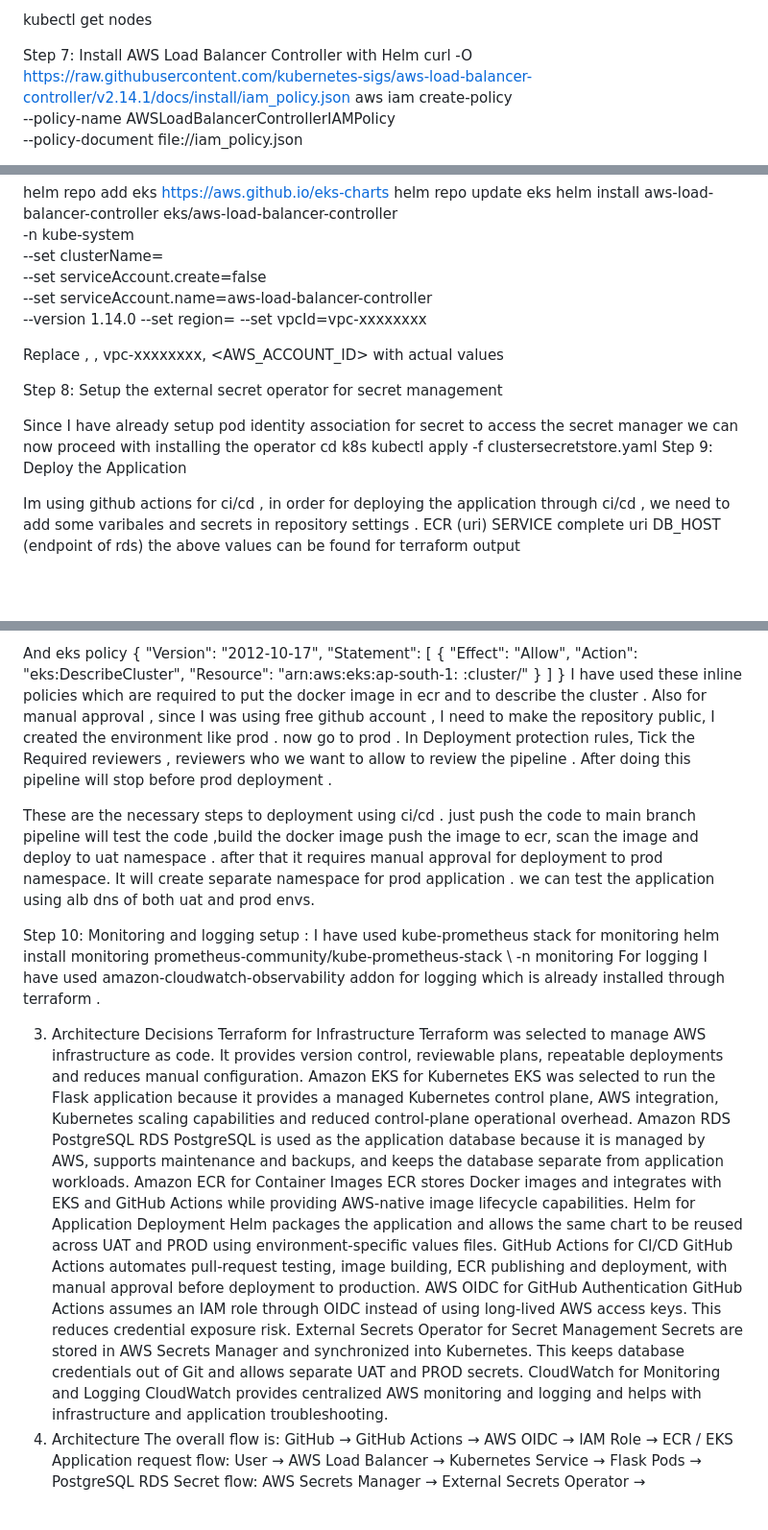
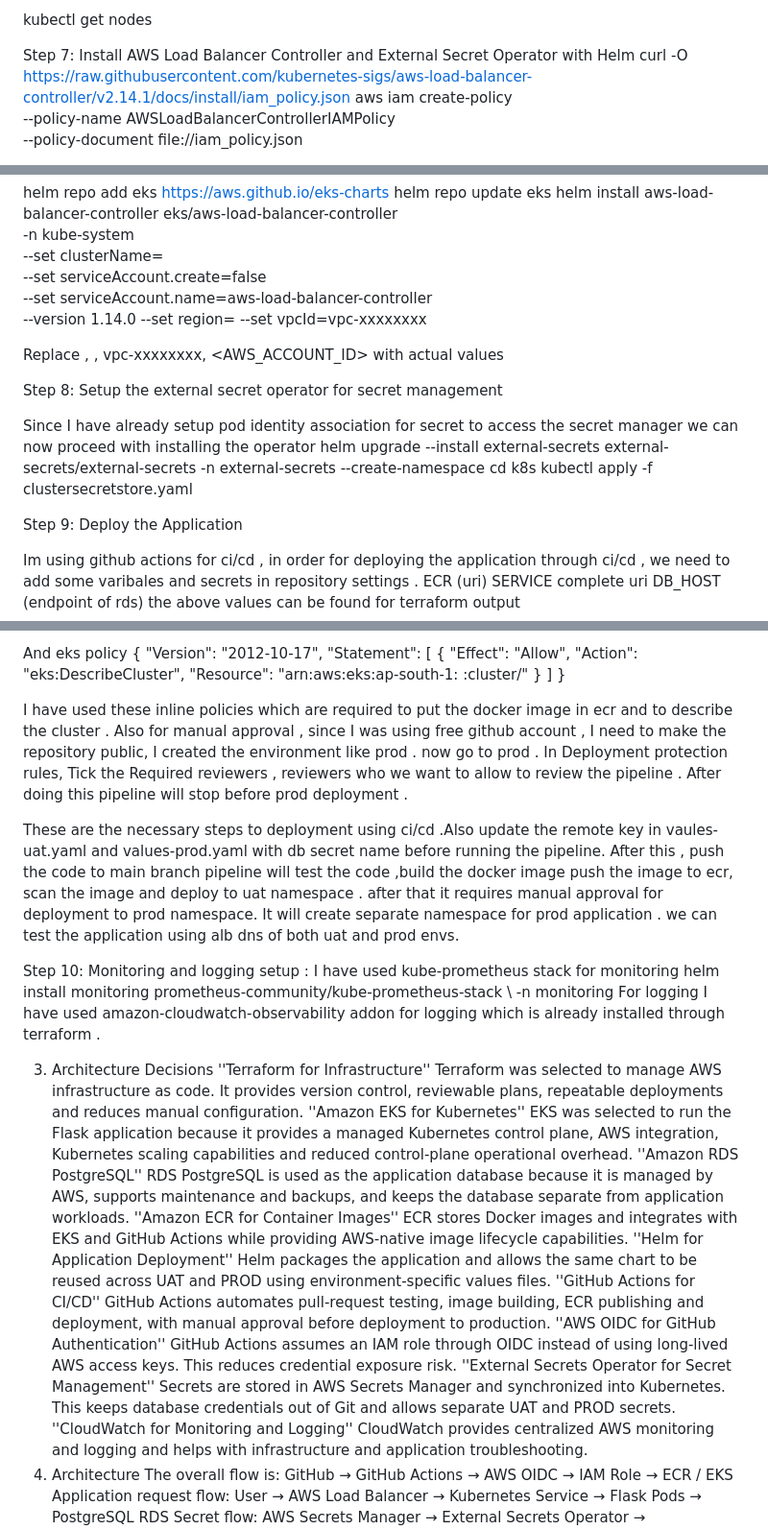
Before and after one commit to yogesh53/flask-demo-repo, a Markdown page: readme.md, 3 parts joined by grey strips. Shown at 96% size. Rendered like a GitHub page; blank space fills up the shorter version.

Commit message:
Testing the pipeline with updated readme

```diff
--- a/readme.md
+++ b/readme.md
@@ -39,7 +39,7 @@ aws eks update-kubeconfig --region <aws-region-code>--name <cluster-name>
 
 kubectl get nodes
 
-Step 7: Install AWS Load Balancer Controller with Helm
+Step 7: Install AWS Load Balancer Controller  and External Secret Operator with Helm
 curl -O https://raw.githubusercontent.com/kubernetes-sigs/aws-load-balancer-controller/v2.14.1/docs/install/iam_policy.json
 aws iam create-policy \
 --policy-name AWSLoadBalancerControllerIAMPolicy \
@@ -63,13 +63,17 @@ helm install aws-load-balancer-controller eks/aws-load-balancer-controller \
   --set serviceAccount.name=aws-load-balancer-controller \
   --version 1.14.0  --set region=<aws-region-code> --set vpcId=vpc-xxxxxxxx
 
+
+
 Replace <cluster-name>, <aws-region-code>, vpc-xxxxxxxx, <AWS_ACCOUNT_ID> with actual values
 
 Step 8: Setup the external secret operator for secret management
 
 Since I have already setup pod identity association for secret to access the secret manager we can now proceed with installing the operator
+helm  upgrade --install external-secrets   external-secrets/external-secrets   -n external-secrets   --create-namespace
 cd k8s
 kubectl apply -f clustersecretstore.yaml
+
 Step 9: Deploy the Application
 
 Im using github actions for ci/cd , in order for deploying the application through ci/cd , we need to add some varibales and secrets in repository settings .
@@ -146,10 +150,12 @@ And eks policy
         }
     ]
 }
+
+
 I have used these inline policies which are required to put the docker image in ecr and to describe the cluster .
 Also for manual approval ,  since I was using free github account , I need to make the repository public, I created the environment like prod . now go to prod . In Deployment protection rules, Tick the Required reviewers , reviewers who we want to allow to review the pipeline .  After doing this pipeline will stop before prod deployment .
 
-These are the necessary steps to  deployment using ci/cd . just push the code to main branch pipeline will test the code  ,build the docker image  push the image to ecr, scan the image and deploy to uat namespace . after that it requires manual approval for deployment to prod namespace. It will create separate namespace for prod application .
+These are the necessary steps to  deployment using ci/cd .Also update the remote key in vaules-uat.yaml and values-prod.yaml with db secret name before running the pipeline. After this , push the code to main branch pipeline will test the code  ,build the docker image  push the image to ecr, scan the image and deploy to uat namespace . after that it requires manual approval for deployment to prod namespace. It will create separate namespace for prod application .
 we can test the application using alb dns of both uat and prod  envs.
 
 Step 10: Monitoring and logging setup :
@@ -158,23 +164,23 @@ helm install monitoring prometheus-community/kube-prometheus-stack \ -n monitori
  For logging I have used amazon-cloudwatch-observability  addon for logging  which is already installed through terraform .
 
 3. Architecture Decisions
-Terraform for Infrastructure
+''Terraform for Infrastructure''
 Terraform was selected to manage AWS infrastructure as code. It provides version control, reviewable plans, repeatable deployments and reduces manual configuration.
-Amazon EKS for Kubernetes
+''Amazon EKS for Kubernetes''
 EKS was selected to run the Flask application because it provides a managed Kubernetes control plane, AWS integration, Kubernetes scaling capabilities and reduced control-plane operational overhead.
-Amazon RDS PostgreSQL
+''Amazon RDS PostgreSQL''
 RDS PostgreSQL is used as the application database because it is managed by AWS, supports maintenance and backups, and keeps the database separate from application workloads.
-Amazon ECR for Container Images
+''Amazon ECR for Container Images''
 ECR stores Docker images and integrates with EKS and GitHub Actions while providing AWS-native image lifecycle capabilities.
-Helm for Application Deployment
+''Helm for Application Deployment''
 Helm packages the application and allows the same chart to be reused across UAT and PROD using environment-specific values files.
-GitHub Actions for CI/CD
+''GitHub Actions for CI/CD''
 GitHub Actions automates pull-request testing, image building, ECR publishing and deployment, with manual approval before deployment to production.
-AWS OIDC for GitHub Authentication
+''AWS OIDC for GitHub Authentication''
 GitHub Actions assumes an IAM role through OIDC instead of using long-lived AWS access keys. This reduces credential exposure risk.
-External Secrets Operator for Secret Management
+''External Secrets Operator for Secret Management''
 Secrets are stored in AWS Secrets Manager and synchronized into Kubernetes. This keeps database credentials out of Git and allows separate UAT and PROD secrets.
-CloudWatch for Monitoring and Logging
+''CloudWatch for Monitoring and Logging''
 CloudWatch provides centralized AWS monitoring and logging and helps with infrastructure and application troubleshooting.
 3. Architecture
 The overall flow is:
```
